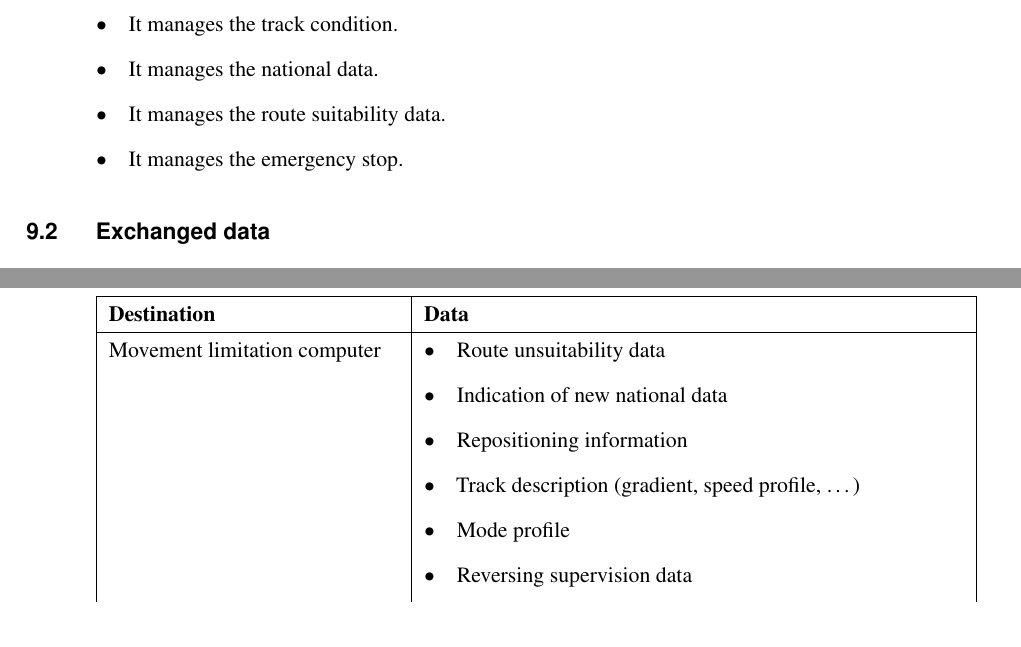
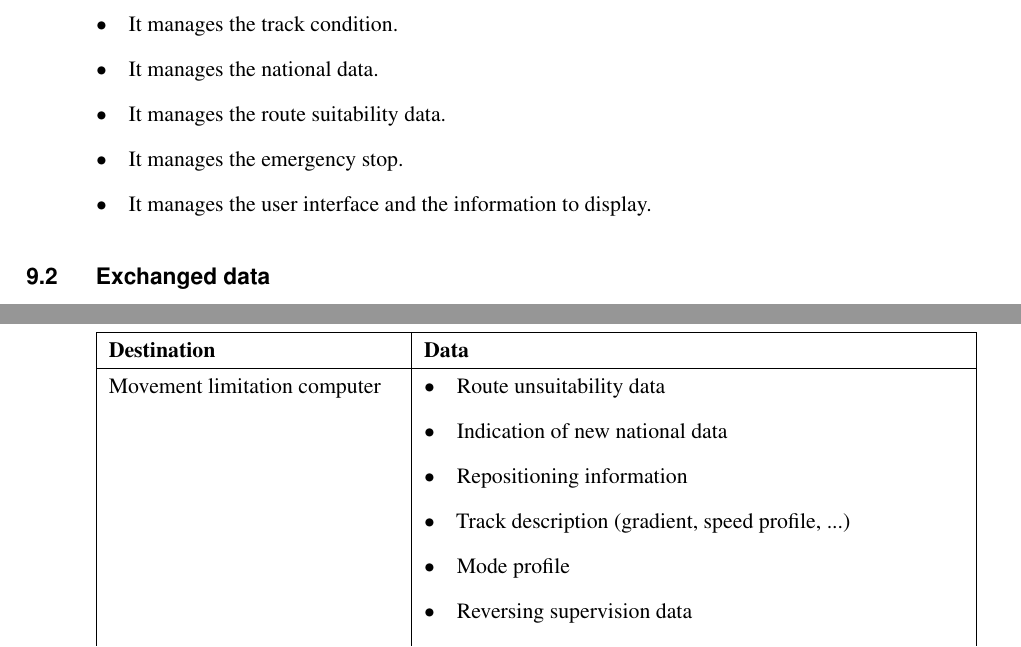
Before and after one commit to demon-iak/demonstrator, a LaTeX document (Documentation/M5.x_Delivrables/M5.1_OBU_Simulator/M5.1_OBU_SImulator.tex): two parts of pages 42 and 43 of 69, joined at a grey line, cut so that both start at the same text. Compiled offline with pdfLaTeX.

Commit message:
Fix issues mentioned by SQS

```diff
--- a/Documentation/M5.x_Delivrables/M5.1_OBU_Simulator/M5.1_OBU_SImulator.tex
+++ b/Documentation/M5.x_Delivrables/M5.1_OBU_Simulator/M5.1_OBU_SImulator.tex
@@ -1098,6 +1096,7 @@ The Data manager performs the following tasks:
 \item	It manages the national data.
 \item	It manages the route suitability data.
 \item	It manages the emergency stop.
+\item	It manages the user interface and the information to display.
 \end{itemize}
 
 \section{Exchanged data}
@@ -1189,7 +1188,7 @@ The Data manager performs the following tasks:
 							\item Route unsuitability data
 							\item Indication of new national data
 							\item Repositioning information
-							\item Track description (gradient, speed profile, …)
+							\item Track description (gradient, speed profile, ...)
 							\item Mode profile
 							\item Reversing supervision data
 							\item Temporary speed restriction
```
Also changed, not shown: Documentation/M5.x_Delivrables/M5.1_OBU_Simulator/M5.1_OBU_Simulator.pdf, Documentation/M5.x_Delivrables/M5.1_OBU_Simulator/M5.1_OBU_SImulator.tex (4 more changed lines).
